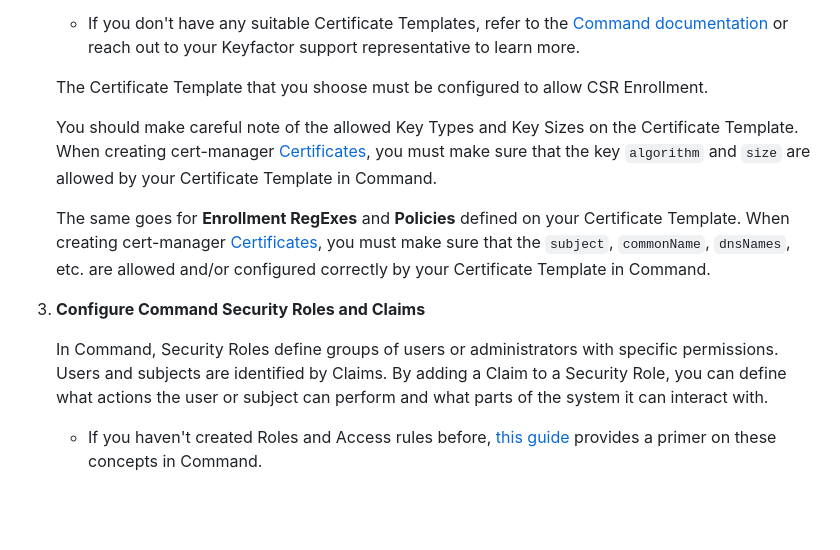
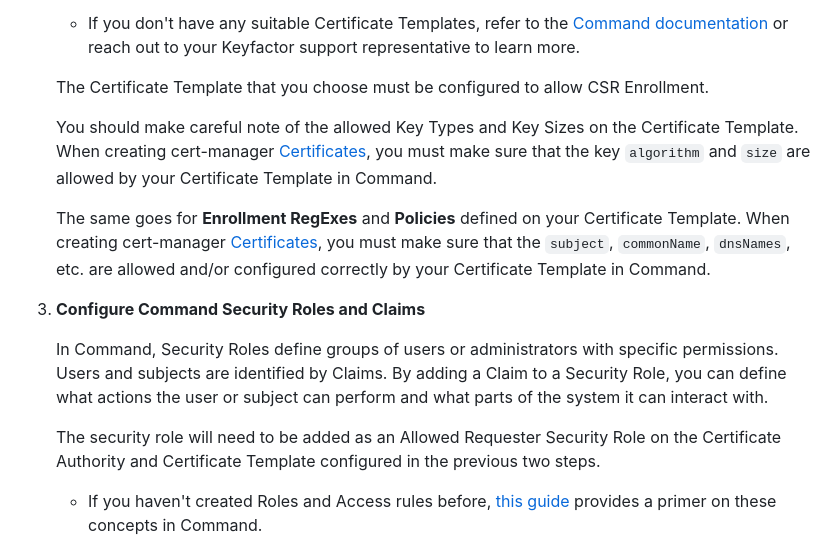
Before and after one commit to Keyfactor/command-cert-manager-issuer, a Markdown page: docsource/content.md, the part around one of its changes. GitHub-like rendering; blank space fills up the shorter version.

```diff
--- a/docsource/content.md
+++ b/docsource/content.md
@@ -38,7 +38,7 @@ Command Issuer enrolls certificates by submitting a POST request to the Command
 
     - If you don't have any suitable Certificate Templates, refer to the [Command documentation](https://software.keyfactor.com/Core-OnPrem/Current/Content/ReferenceGuide/Configuring%20Template%20Options.htm?Highlight=Certificate%20Template) or reach out to your Keyfactor support representative to learn more.
 
-    The Certificate Template that you shoose must be configured to allow CSR Enrollment.
+    The Certificate Template that you choose must be configured to allow CSR Enrollment.
 
     You should make careful note of the allowed Key Types and Key Sizes on the Certificate Template. When creating cert-manager [Certificates](https://cert-manager.io/docs/usage/certificate/), you must make sure that the key `algorithm` and `size` are allowed by your Certificate Template in Command.
 
@@ -47,6 +47,8 @@ Command Issuer enrolls certificates by submitting a POST request to the Command
 3. **Configure Command Security Roles and Claims**
 
     In Command, Security Roles define groups of users or administrators with specific permissions. Users and subjects are identified by Claims. By adding a Claim to a Security Role, you can define what actions the user or subject can perform and what parts of the system it can interact with.
+
+    The security role will need to be added as an Allowed Requester Security Role on the Certificate Authority and Certificate Template configured in the previous two steps.
 
     - If you haven't created Roles and Access rules before, [this guide](https://software.keyfactor.com/Core-OnPrem/Current/Content/ReferenceGuide/SecurityOverview.htm?Highlight=Security%20Roles) provides a primer on these concepts in Command.
 
```
Also changed, not shown: other parts of docsource/content.md (+47 -1 lines), docsource/images/ca_allowed_requester.png (added), docsource/images/cert_template_allowed_requester.png (added), docsource/images/security_permission_enrollment_csr.png (added), docsource/images/security_permission_metadata_read.png (added).
